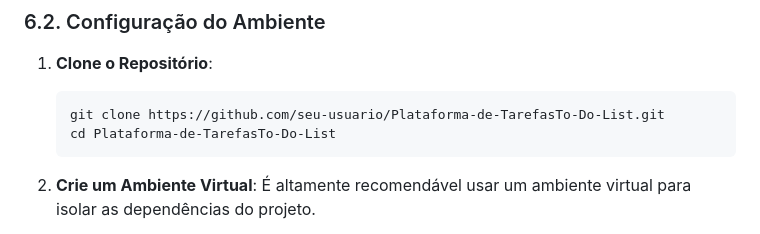
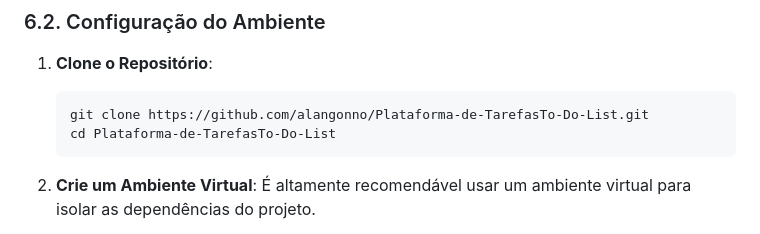
Before and after one commit to alangonno/Plataforma-de-TarefasTo-Do-List, a Markdown page: README.md, the part around the change. Drawn GitHub-style.

Commit message:
Update repository URL in README

````diff
--- a/README.md
+++ b/README.md
@@ -350,7 +350,7 @@ Siga os passos abaixo para configurar e executar o projeto em seu ambiente local
 
 1.  **Clone o Repositório**:
     ```bash
-    git clone https://github.com/seu-usuario/Plataforma-de-TarefasTo-Do-List.git
+    git clone https://github.com/alangonno/Plataforma-de-TarefasTo-Do-List.git
     cd Plataforma-de-TarefasTo-Do-List
     ```
 
````
